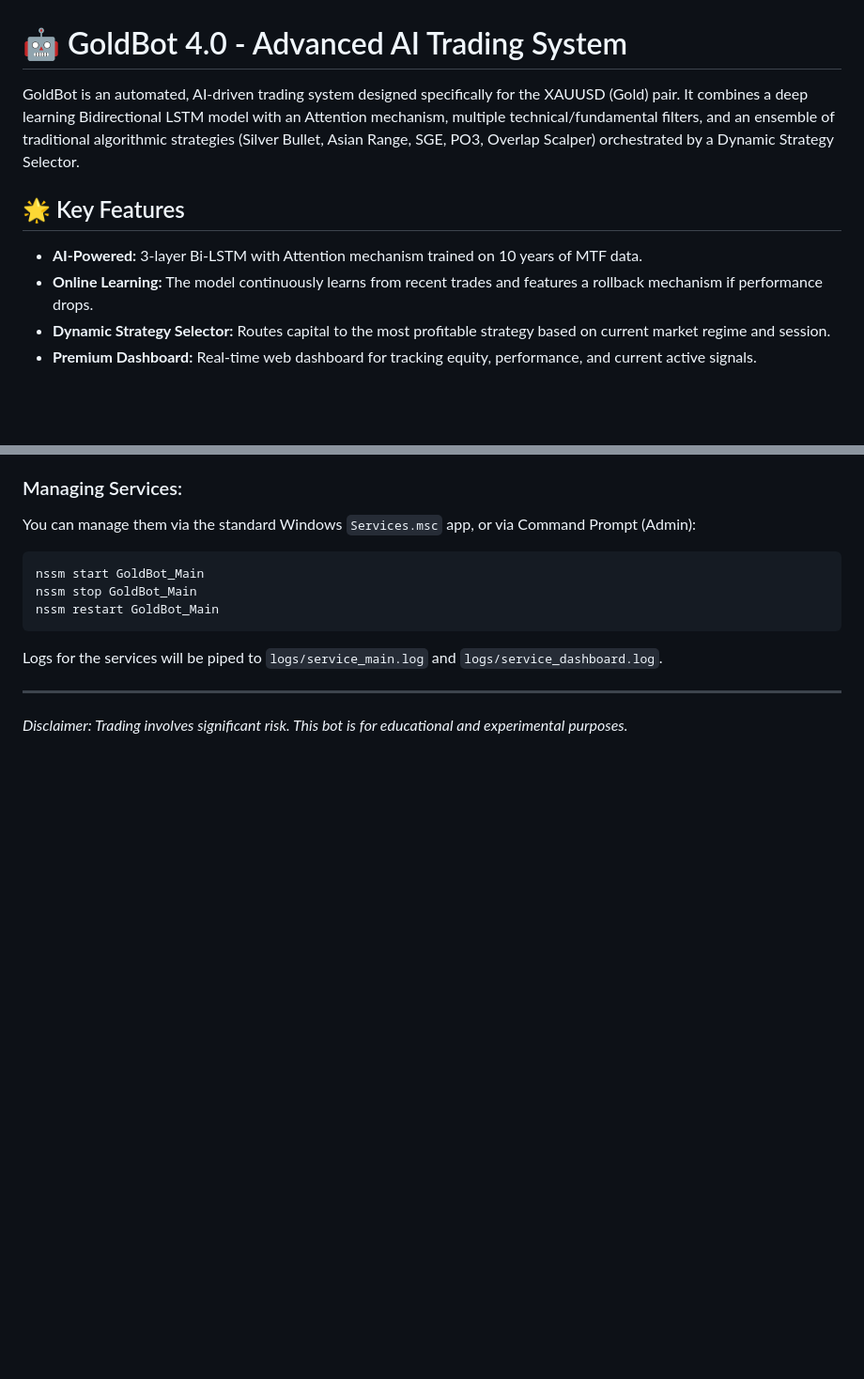
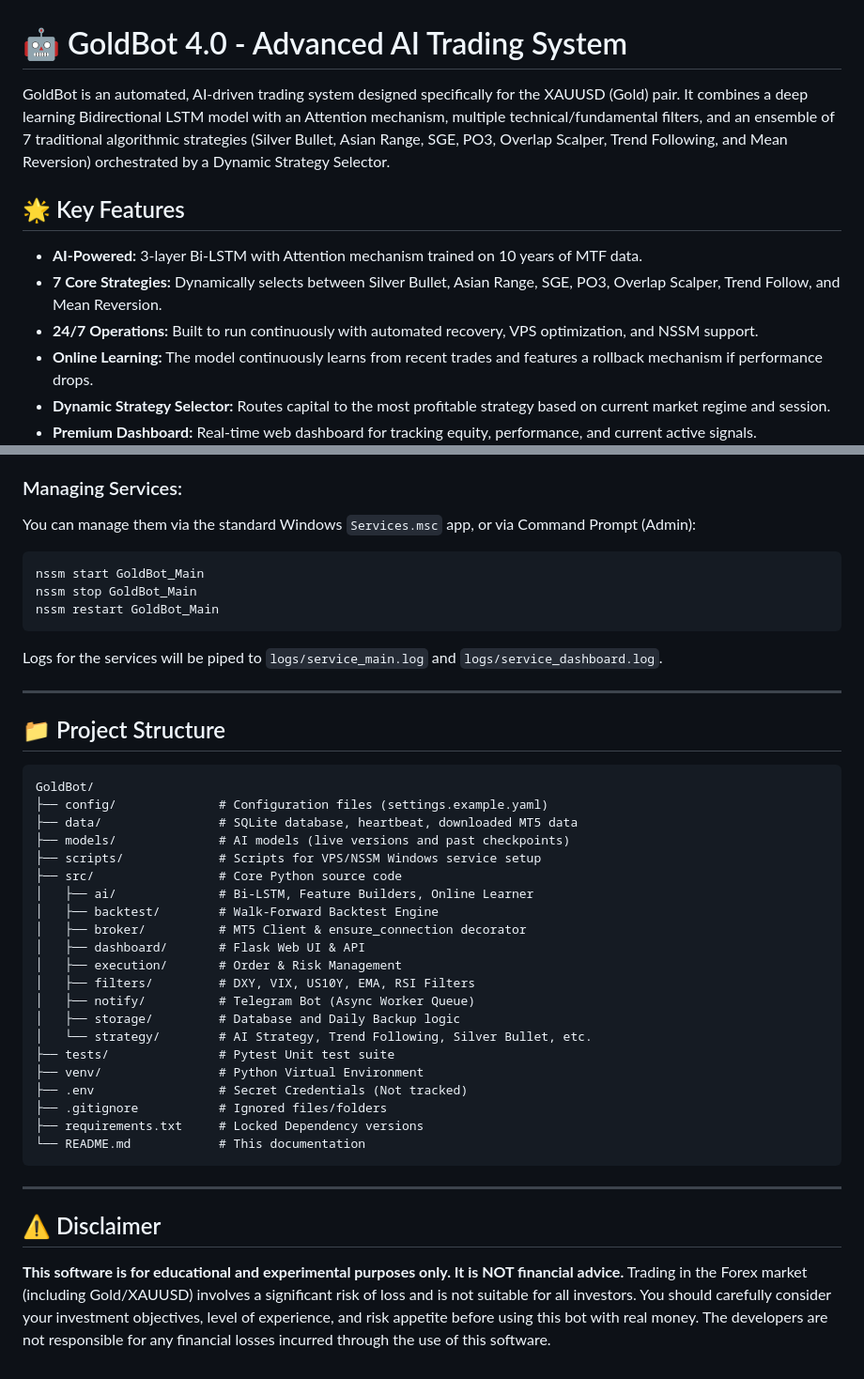
Before and after one commit to luziferzx-commits/GoldBot, a Markdown page: README.md, 2 parts joined by grey strips. Shown at 94% size. GitHub-like rendering; blank space fills up the shorter version.

Commit message:
Cleanup: remove logs/models from tracking, update README

````diff
--- a/README.md
+++ b/README.md
@@ -1,9 +1,11 @@
 # 🤖 GoldBot 4.0 - Advanced AI Trading System
 
-GoldBot is an automated, AI-driven trading system designed specifically for the XAUUSD (Gold) pair. It combines a deep learning Bidirectional LSTM model with an Attention mechanism, multiple technical/fundamental filters, and an ensemble of traditional algorithmic strategies (Silver Bullet, Asian Range, SGE, PO3, Overlap Scalper) orchestrated by a Dynamic Strategy Selector.
+GoldBot is an automated, AI-driven trading system designed specifically for the XAUUSD (Gold) pair. It combines a deep learning Bidirectional LSTM model with an Attention mechanism, multiple technical/fundamental filters, and an ensemble of 7 traditional algorithmic strategies (Silver Bullet, Asian Range, SGE, PO3, Overlap Scalper, Trend Following, and Mean Reversion) orchestrated by a Dynamic Strategy Selector.
 
 ## 🌟 Key Features
 - **AI-Powered:** 3-layer Bi-LSTM with Attention mechanism trained on 10 years of MTF data.
+- **7 Core Strategies:** Dynamically selects between Silver Bullet, Asian Range, SGE, PO3, Overlap Scalper, Trend Follow, and Mean Reversion.
+- **24/7 Operations:** Built to run continuously with automated recovery, VPS optimization, and NSSM support.
 - **Online Learning:** The model continuously learns from recent trades and features a rollback mechanism if performance drops.
 - **Dynamic Strategy Selector:** Routes capital to the most profitable strategy based on current market regime and session.
 - **Premium Dashboard:** Real-time web dashboard for tracking equity, performance, and current active signals.
@@ -125,4 +127,36 @@ nssm restart GoldBot_Main
 Logs for the services will be piped to `logs/service_main.log` and `logs/service_dashboard.log`.
 
 ---
-*Disclaimer: Trading involves significant risk. This bot is for educational and experimental purposes.*
+
+## 📁 Project Structure
+
+```text
+GoldBot/
+├── config/              # Configuration files (settings.example.yaml)
+├── data/                # SQLite database, heartbeat, downloaded MT5 data
+├── models/              # AI models (live versions and past checkpoints)
+├── scripts/             # Scripts for VPS/NSSM Windows service setup
+├── src/                 # Core Python source code
+│   ├── ai/              # Bi-LSTM, Feature Builders, Online Learner
+│   ├── backtest/        # Walk-Forward Backtest Engine
+│   ├── broker/          # MT5 Client & ensure_connection decorator
+│   ├── dashboard/       # Flask Web UI & API
+│   ├── execution/       # Order & Risk Management
+│   ├── filters/         # DXY, VIX, US10Y, EMA, RSI Filters
+│   ├── notify/          # Telegram Bot (Async Worker Queue)
+│   ├── storage/         # Database and Daily Backup logic
+│   └── strategy/        # AI Strategy, Trend Following, Silver Bullet, etc.
+├── tests/               # Pytest Unit test suite
+├── venv/                # Python Virtual Environment
+├── .env                 # Secret Credentials (Not tracked)
+├── .gitignore           # Ignored files/folders
+├── requirements.txt     # Locked Dependency versions
+└── README.md            # This documentation
+```
+
+---
+
+## ⚠️ Disclaimer
+
+**This software is for educational and experimental purposes only. It is NOT financial advice.**
+Trading in the Forex market (including Gold/XAUUSD) involves a significant risk of loss and is not suitable for all investors. You should carefully consider your investment objectives, level of experience, and risk appetite before using this bot with real money. The developers are not responsible for any financial losses incurred through the use of this software.
````
